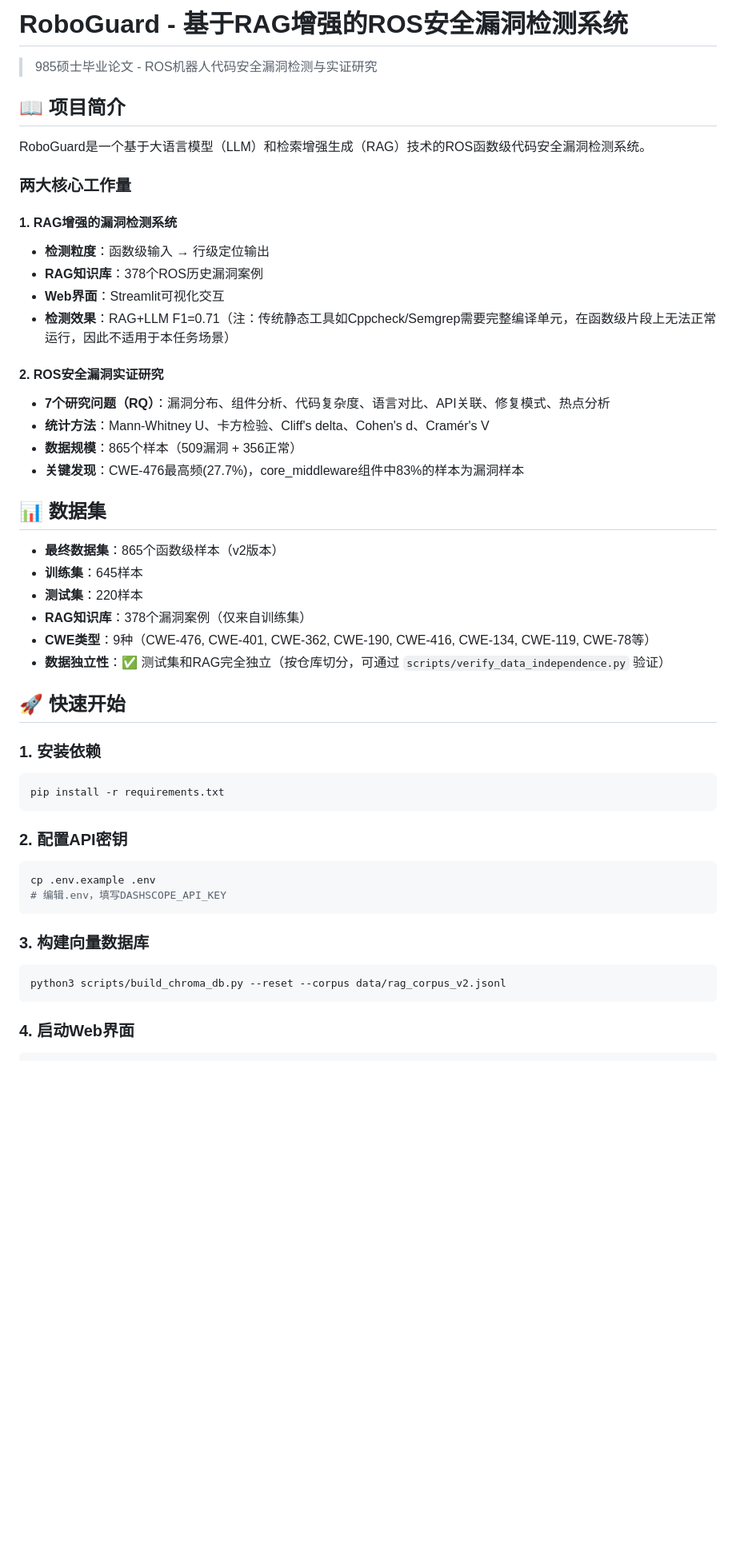
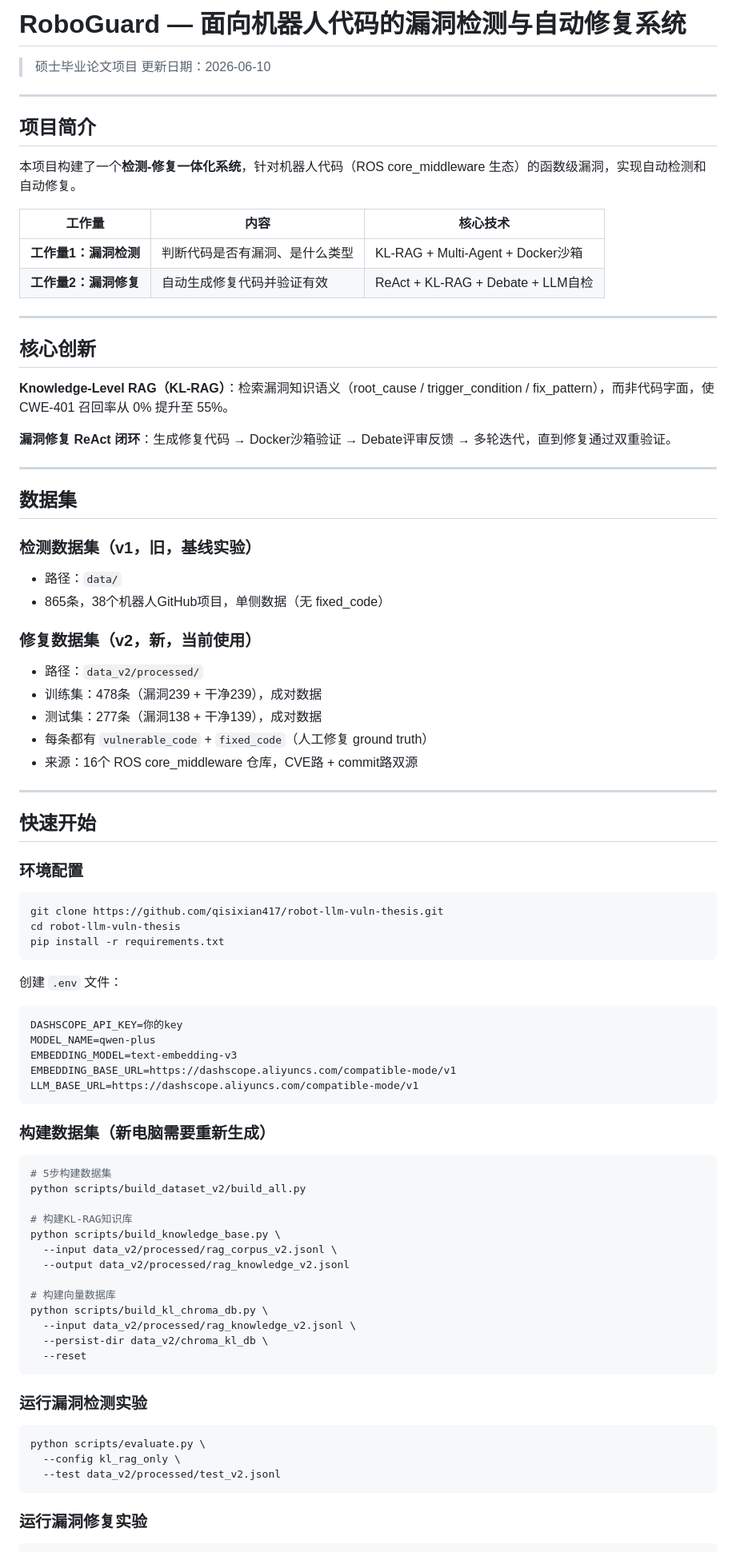
Before and after one commit to qisixian417/robot-llm-vuln-thesis, a Markdown page: README.md, the part around one of its changes. Shown at 80% size. Rendered like a GitHub page; blank space fills up the shorter version.

````diff
--- a/README.md
+++ b/README.md
@@ -1,55 +1,89 @@
-# RoboGuard - 基于RAG增强的ROS安全漏洞检测系统
+# RoboGuard — 面向机器人代码的漏洞检测与自动修复系统
 
-> 985硕士毕业论文 - ROS机器人代码安全漏洞检测与实证研究
+> 硕士毕业论文项目
+> 更新日期：2026-06-10
 
-## 📖 项目简介
+---
 
-RoboGuard是一个基于大语言模型（LLM）和检索增强生成（RAG）技术的ROS函数级代码安全漏洞检测系统。
+## 项目简介
 
-### 两大核心工作量
+本项目构建了一个**检测-修复一体化系统**，针对机器人代码（ROS core_middleware 生态）的函数级漏洞，实现自动检测和自动修复。
 
-#### 1. RAG增强的漏洞检测系统
-- **检测粒度**：函数级输入 → 行级定位输出
-- **RAG知识库**：378个ROS历史漏洞案例
-- **Web界面**：Streamlit可视化交互
-- **检测效果**：RAG+LLM F1=0.71（注：传统静态工具如Cppcheck/Semgrep需要完整编译单元，在函数级片段上无法正常运行，因此不适用于本任务场景）
+| 工作量 | 内容 | 核心技术 |
+|---|---|---|
+| **工作量1：漏洞检测** | 判断代码是否有漏洞、是什么类型 | KL-RAG + Multi-Agent + Docker沙箱 |
+| **工作量2：漏洞修复** | 自动生成修复代码并验证有效 | ReAct + KL-RAG + Debate + LLM自检 |
 
-#### 2. ROS安全漏洞实证研究
-- **7个研究问题（RQ）**：漏洞分布、组件分析、代码复杂度、语言对比、API关联、修复模式、热点分析
-- **统计方法**：Mann-Whitney U、卡方检验、Cliff's delta、Cohen's d、Cramér's V
-- **数据规模**：865个样本（509漏洞 + 356正常）
-- **关键发现**：CWE-476最高频(27.7%)，core_middleware组件中83%的样本为漏洞样本
+---
 
-## 📊 数据集
+## 核心创新
 
-- **最终数据集**：865个函数级样本（v2版本）
-- **训练集**：645样本
-- **测试集**：220样本
-- **RAG知识库**：378个漏洞案例（仅来自训练集）
-- **CWE类型**：9种（CWE-476, CWE-401, CWE-362, CWE-190, CWE-416, CWE-134, CWE-119, CWE-78等）
-- **数据独立性**：✅ 测试集和RAG完全独立（按仓库切分，可通过 `scripts/verify_data_independence.py` 验证）
+**Knowledge-Level RAG（KL-RAG）**：检索漏洞知识语义（root_cause / trigger_condition / fix_pattern），而非代码字面，使 CWE-401 召回率从 0% 提升至 55%。
 
-## 🚀 快速开始
+**漏洞修复 ReAct 闭环**：生成修复代码 → Docker沙箱验证 → Debate评审反馈 → 多轮迭代，直到修复通过双重验证。
 
-### 1. 安装依赖
+---
+
+## 数据集
+
+### 检测数据集（v1，旧，基线实验）
+- 路径：`data/`
+- 865条，38个机器人GitHub项目，单侧数据（无 fixed_code）
+
+### 修复数据集（v2，新，当前使用）
+- 路径：`data_v2/processed/`
+- 训练集：478条（漏洞239 + 干净239），成对数据
+- 测试集：277条（漏洞138 + 干净139），成对数据
+- 每条都有 `vulnerable_code` + `fixed_code`（人工修复 ground truth）
+- 来源：16个 ROS core_middleware 仓库，CVE路 + commit路双源
+
+---
+
+## 快速开始
+
+### 环境配置
 
 ```bash
+git clone https://github.com/qisixian417/robot-llm-vuln-thesis.git
+cd robot-llm-vuln-thesis
 pip install -r requirements.txt
 ```
 
-### 2. 配置API密钥
+创建 `.env` 文件：
+```
+DASHSCOPE_API_KEY=你的key
+MODEL_NAME=qwen-plus
+EMBEDDING_MODEL=text-embedding-v3
+EMBEDDING_BASE_URL=https://dashscope.aliyuncs.com/compatible-mode/v1
+LLM_BASE_URL=https://dashscope.aliyuncs.com/compatible-mode/v1
+```
+
+### 构建数据集（新电脑需要重新生成）
 
 ```bash
-cp .env.example .env
-# 编辑.env，填写DASHSCOPE_API_KEY
+# 5步构建数据集
+python scripts/build_dataset_v2/build_all.py
+
+# 构建KL-RAG知识库
+python scripts/build_knowledge_base.py \
+  --input data_v2/processed/rag_corpus_v2.jsonl \
+  --output data_v2/processed/rag_knowledge_v2.jsonl
+
+# 构建向量数据库
+python scripts/build_kl_chroma_db.py \
+  --input data_v2/processed/rag_knowledge_v2.jsonl \
+  --persist-dir data_v2/chroma_kl_db \
+  --reset
 ```
 
-### 3. 构建向量数据库
+### 运行漏洞检测实验
 
 ```bash
-python3 scripts/build_chroma_db.py --reset --corpus data/rag_corpus_v2.jsonl
+python scripts/evaluate.py \
+  --config kl_rag_only \
+  --test data_v2/processed/test_v2.jsonl
 ```
 
-### 4. 启动Web界面
+### 运行漏洞修复实验
 
 ```bash
````
Also changed, not shown: other parts of README.md (+99 -152 lines), VULNERABILITY_VS_BUG.md (+1 -1 lines).
